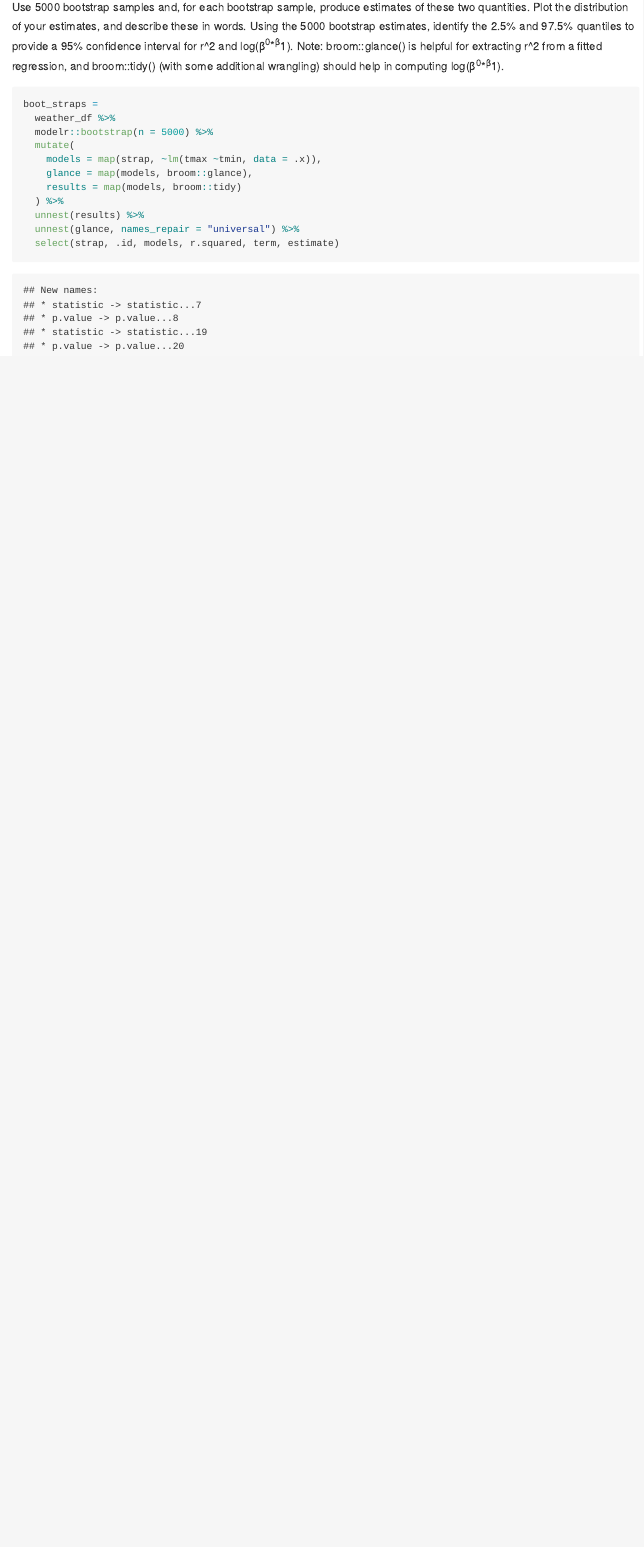
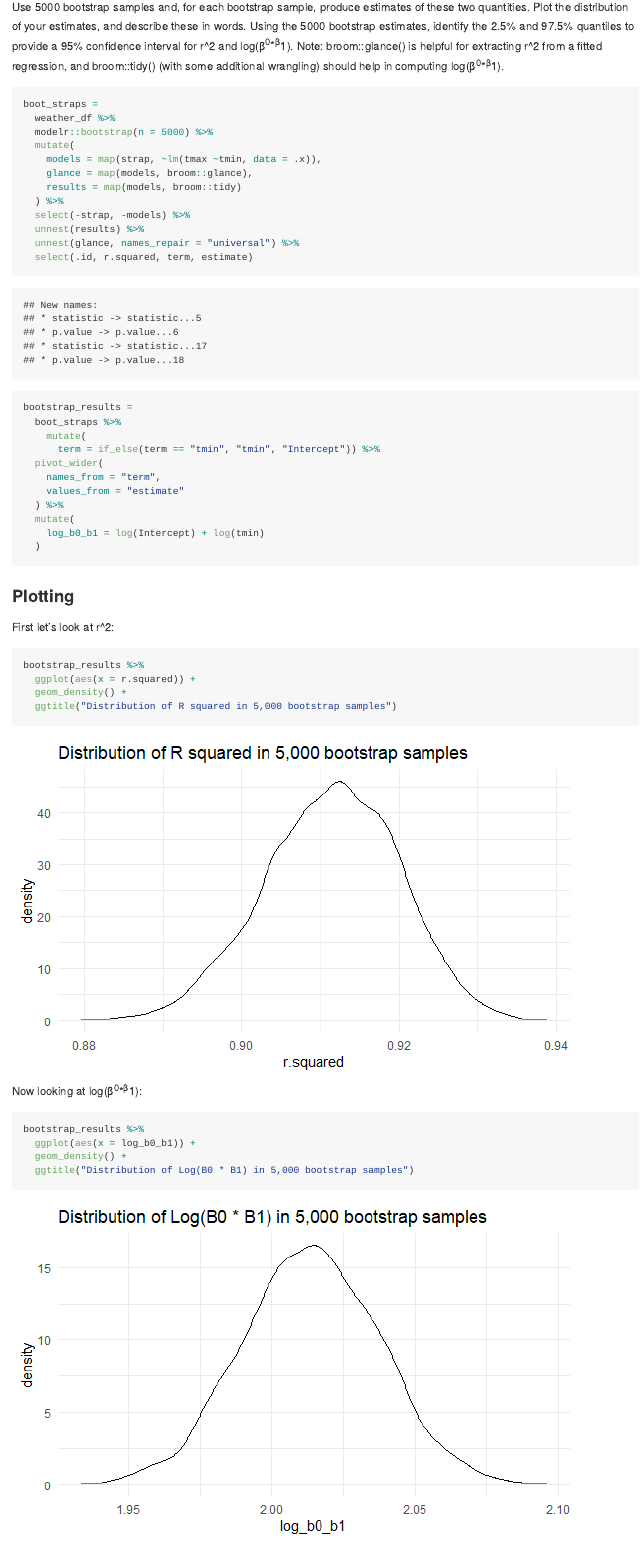
Before and after one commit to r-killian/p8105_hw6_rk3110, an R Markdown document (p8105_hw6_rk3110.Rmd): the page in a window 1100 px wide, from 8620 px down. The pictures show the output file p8105_hw6_rk3110.md that the author committed with the source, drawn offline in the style of GitHub; long lines of code are wrapped.

Commit message:
plotting problem 2 r-squared and log(b0*b1)

````diff
--- a/p8105_hw6_rk3110.Rmd
+++ b/p8105_hw6_rk3110.Rmd
@@ -200,7 +200,40 @@ boot_straps =
     glance = map(models, broom::glance),
     results = map(models, broom::tidy)
   ) %>%
+  select(-strap, -models) %>%
   unnest(results) %>%
   unnest(glance, names_repair = "universal") %>%
-  select(strap, .id, models, r.squared, term, estimate)
+  select(.id, r.squared, term, estimate)
+
+bootstrap_results =
+  boot_straps %>%
+    mutate(
+      term = if_else(term == "tmin", "tmin", "Intercept")) %>%
+  pivot_wider(
+    names_from = "term",
+    values_from = "estimate"
+  ) %>%
+  mutate(
+    log_b0_b1 = log(Intercept) + log(tmin)
+  )
 ```
+
+### Plotting
+
+First let's look at r^2:
+
+```{r}
+bootstrap_results %>%
+  ggplot(aes(x = r.squared)) +
+  geom_density() +
+  ggtitle("Distribution of R squared in 5,000 bootstrap samples")
+```
+
+Now looking at log(β^0∗β^1):
+
+```{r}
+bootstrap_results %>%
+  ggplot(aes(x = log_b0_b1)) +
+  geom_density() +
+  ggtitle("Distribution of Log(B0 * B1) in 5,000 bootstrap samples")
+```
````
Also changed, not shown: p8105_hw6_rk3110.md, p8105_hw6_rk3110_files/figure-gfm/unnamed-chunk-4-1.png (added), p8105_hw6_rk3110_files/figure-gfm/unnamed-chunk-5-1.png (added).
